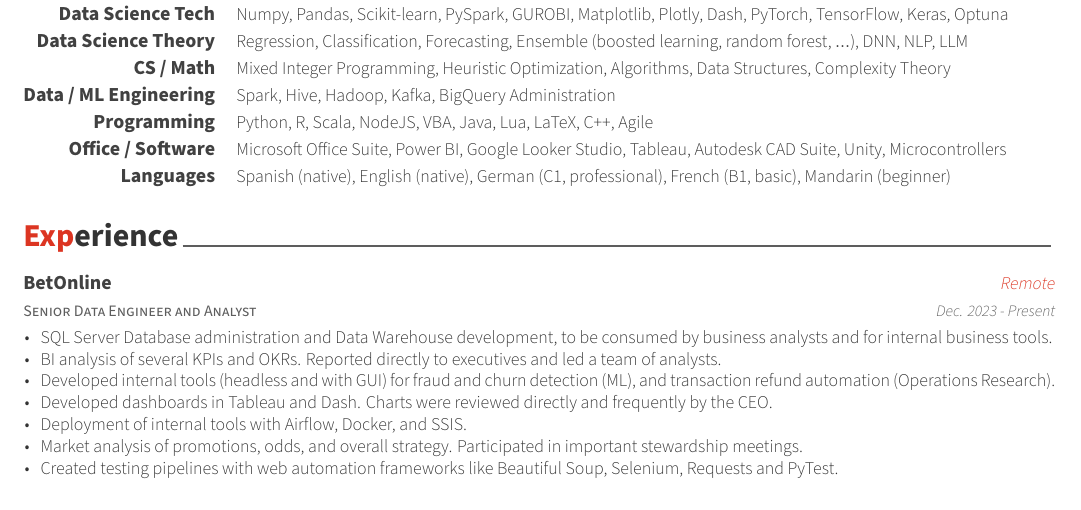
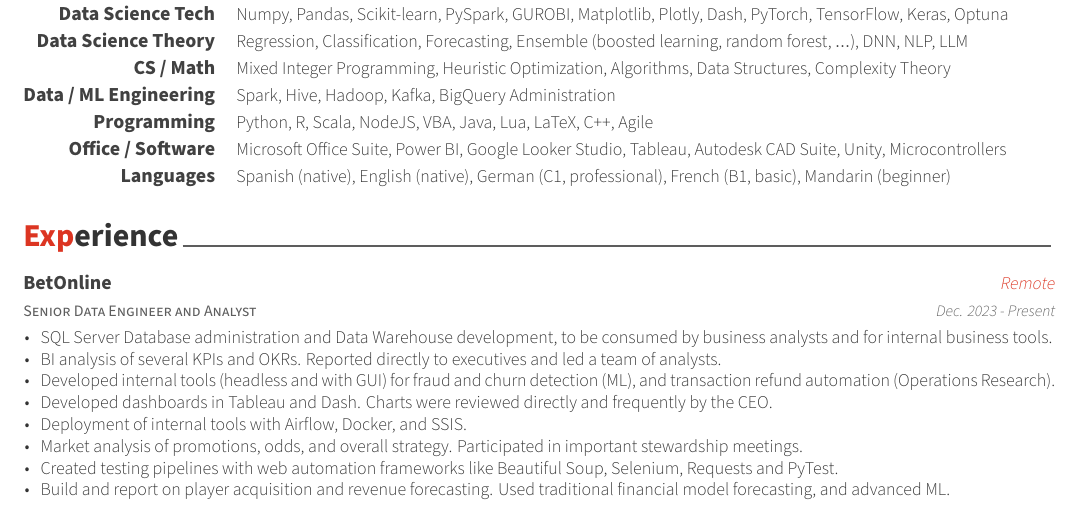
Before and after one commit to MantiMantilla/latex-cv, a LaTeX CV (src/main_cv.tex, which reads src/cv/experience.tex): part of page 1 of 2, cut so that both start at the same text. Compiled offline with XeLaTeX.

Commit message:
Added forecasting to BOL experience.

```diff
--- a/src/cv/experience.tex
+++ b/src/cv/experience.tex
@@ -23,6 +23,7 @@
 			\item {Deployment of internal tools with Airflow, Docker, and SSIS.}
 			\item {Market analysis of promotions, odds, and overall strategy. Participated in important stewardship meetings.}
 			\item {Created testing pipelines with web automation frameworks like Beautiful Soup, Selenium, Requests and PyTest.}
+			\item {Build and report on player acquisition and revenue forecasting. Used traditional financial model forecasting, and advanced ML.}
 		\end{cvitems}
 	}
 
```
